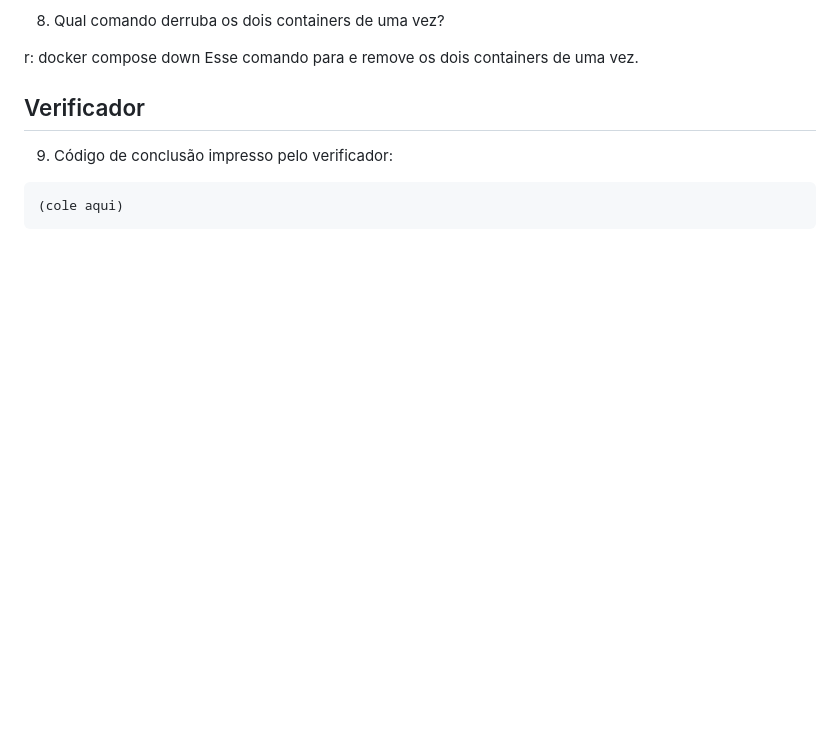
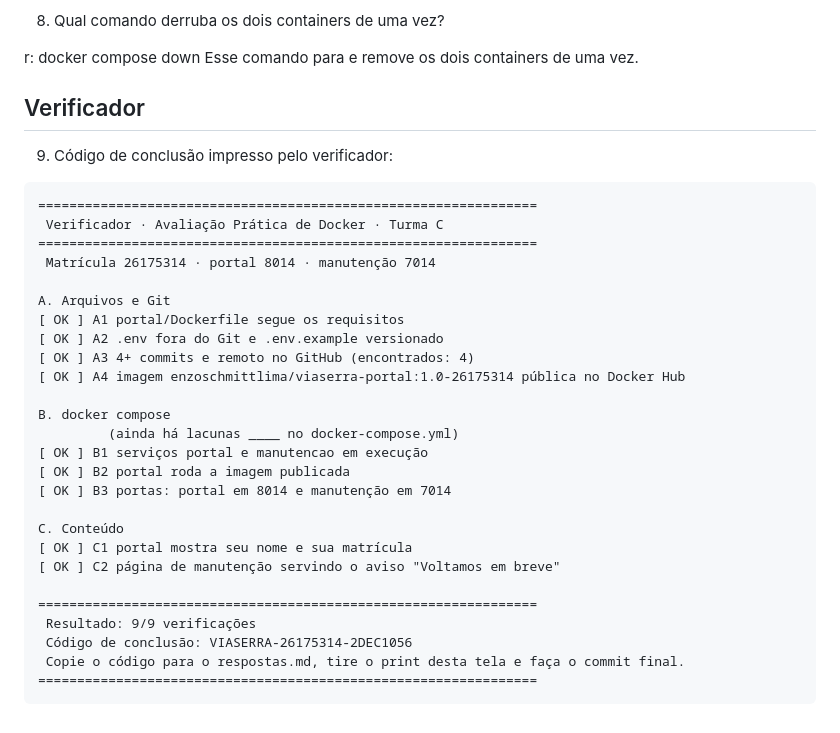
Before and after one commit to Enzo-Schmitt-Lima/avaliacao-docker-26175314, a Markdown page: respostas.md, the part around the change. Drawn GitHub-style; blank space fills up the shorter version.

Commit message:
docs: adiciona código do verificador

````diff
--- a/respostas.md
+++ b/respostas.md
@@ -82,5 +82,30 @@ Esse comando para e remove os dois containers de uma vez.
 9. Código de conclusão impresso pelo verificador:
 
 ```
-(cole aqui)
+================================================================
+ Verificador · Avaliação Prática de Docker · Turma C
+================================================================
+ Matrícula 26175314 · portal 8014 · manutenção 7014
+
+A. Arquivos e Git
+[ OK ] A1 portal/Dockerfile segue os requisitos
+[ OK ] A2 .env fora do Git e .env.example versionado
+[ OK ] A3 4+ commits e remoto no GitHub (encontrados: 4)
+[ OK ] A4 imagem enzoschmittlima/viaserra-portal:1.0-26175314 pública no Docker Hub
+
+B. docker compose
+         (ainda há lacunas ____ no docker-compose.yml)
+[ OK ] B1 serviços portal e manutencao em execução
+[ OK ] B2 portal roda a imagem publicada
+[ OK ] B3 portas: portal em 8014 e manutenção em 7014
+
+C. Conteúdo
+[ OK ] C1 portal mostra seu nome e sua matrícula
+[ OK ] C2 página de manutenção servindo o aviso "Voltamos em breve"
+
+================================================================
+ Resultado: 9/9 verificações
+ Código de conclusão: VIASERRA-26175314-2DEC1056
+ Copie o código para o respostas.md, tire o print desta tela e faça o commit final.
+================================================================
 ```
````
